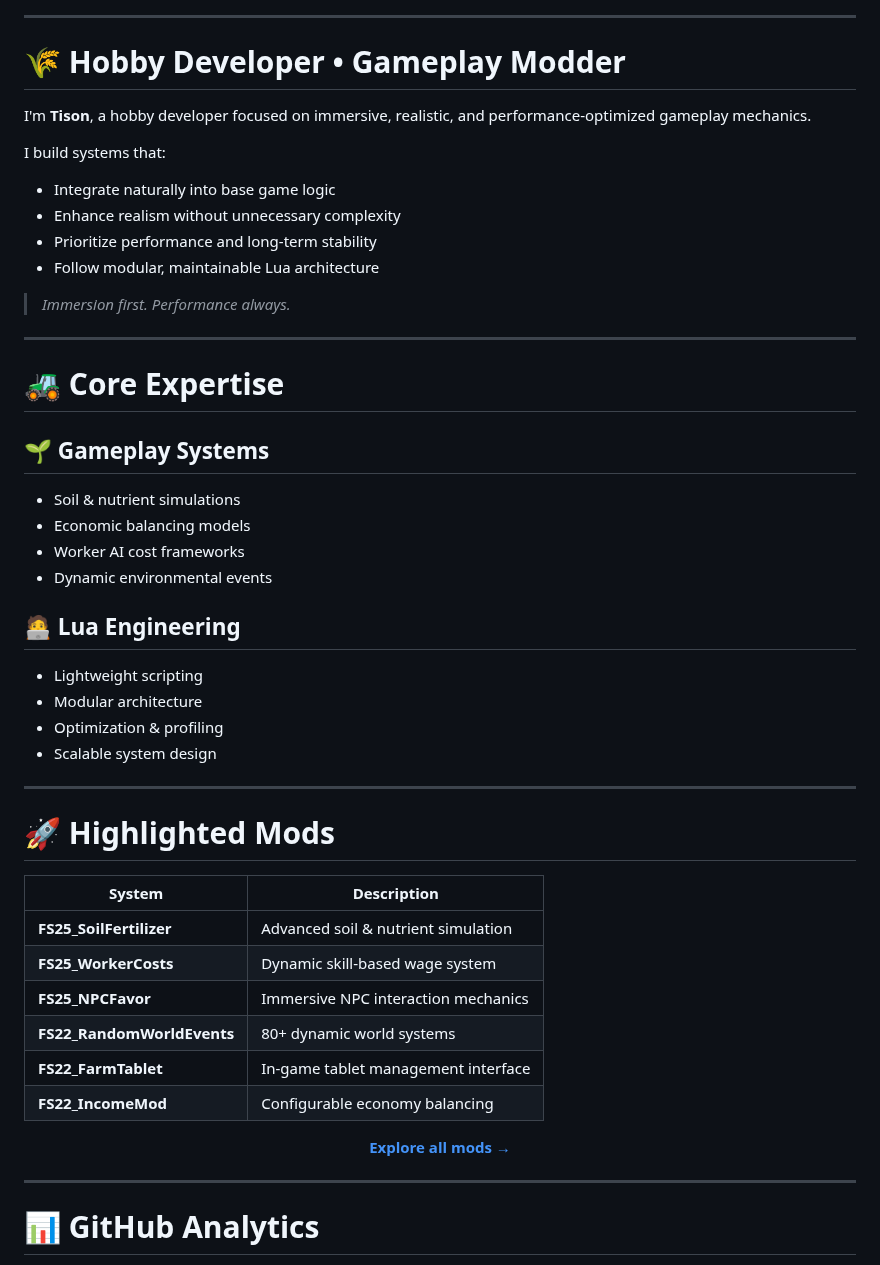
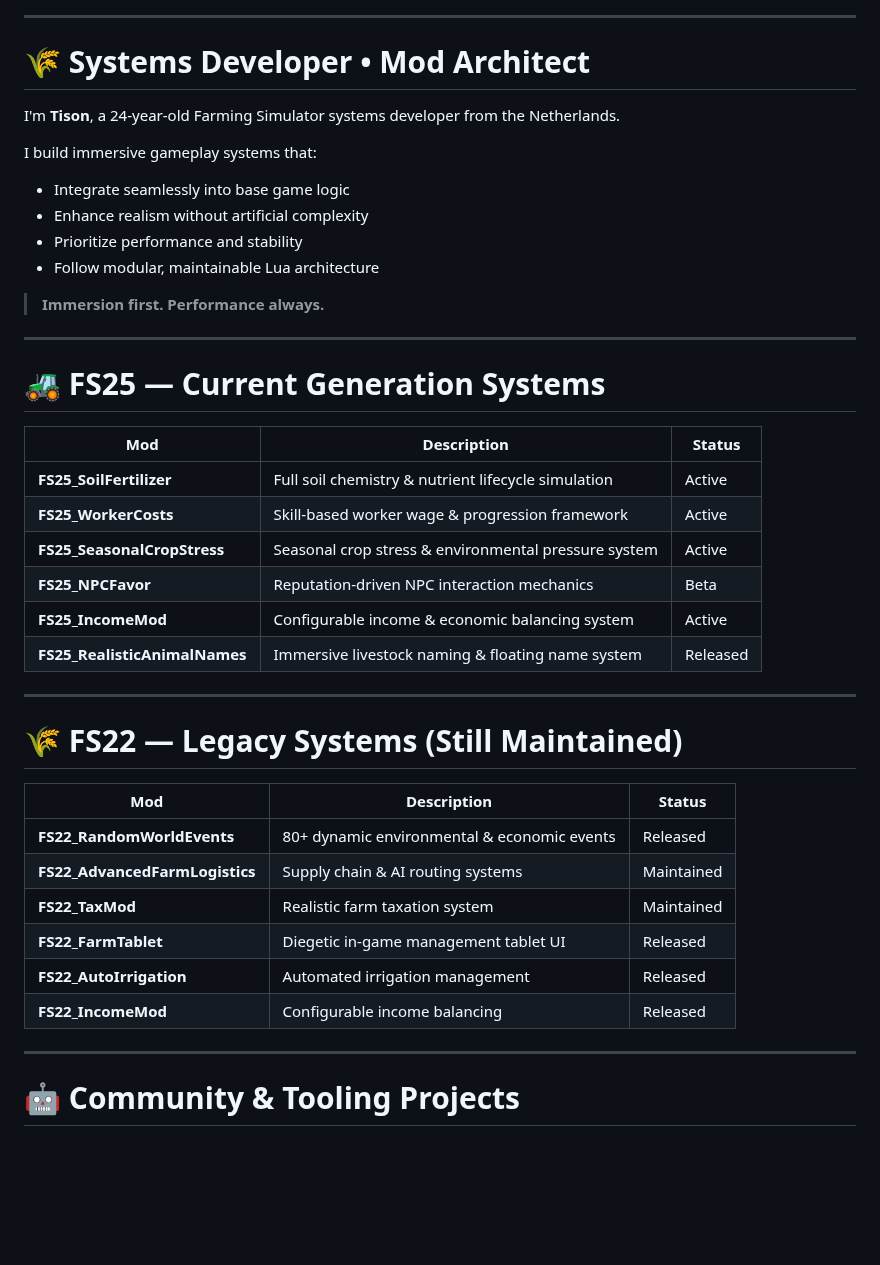
Before and after one commit to TheCodingDad-TisonK/TheCodingDad-TisonK, a Markdown page: README.md, the part around one of its changes. Drawn GitHub-style; blank space fills up the shorter version.

Commit message:
Revise README content and structure
Updated README to reflect changes in focus and expertise.

```diff
--- a/README.md
+++ b/README.md
@@ -36,55 +12,46 @@
 
 ---
 
-# 🌾 Hobby Developer • Gameplay Modder
+# 🌾 Systems Developer • Mod Architect
 
-I'm **Tison**, a hobby developer focused on immersive, realistic, and performance-optimized gameplay mechanics.
+I'm **Tison**, a 24-year-old Farming Simulator systems developer from the Netherlands.
 
-I build systems that:
+I build immersive gameplay systems that:
 
-- Integrate naturally into base game logic
-- Enhance realism without unnecessary complexity
-- Prioritize performance and long-term stability
+- Integrate seamlessly into base game logic
+- Enhance realism without artificial complexity
+- Prioritize performance and stability
 - Follow modular, maintainable Lua architecture
 
-> _Immersion first. Performance always._
+> **Immersion first. Performance always.**
 
 ---
 
-# 🚜 Core Expertise
+# 🚜 FS25 — Current Generation Systems
 
-## 🌱 Gameplay Systems
-- Soil & nutrient simulations
-- Economic balancing models
-- Worker AI cost frameworks
-- Dynamic environmental events
-
-## 🧑‍💻 Lua Engineering
-- Lightweight scripting
-- Modular architecture
-- Optimization & profiling
-- Scalable system design
+| Mod | Description | Status |
+|------|-------------|--------|
+| **FS25_SoilFertilizer** | Full soil chemistry & nutrient lifecycle simulation | Active |
+| **FS25_WorkerCosts** | Skill-based worker wage & progression framework | Active |
+| **FS25_SeasonalCropStress** | Seasonal crop stress & environmental pressure system | Active |
+| **FS25_NPCFavor** | Reputation-driven NPC interaction mechanics | Beta |
+| **FS25_IncomeMod** | Configurable income & economic balancing system | Active |
+| **FS25_RealisticAnimalNames** | Immersive livestock naming & floating name system | Released |
 
 ---
 
-# 🚀 Highlighted Mods
+# 🌾 FS22 — Legacy Systems (Still Maintained)
 
-| System | Description |
-|--------|-------------|
-| **FS25_SoilFertilizer** | Advanced soil & nutrient simulation |
-| **FS25_WorkerCosts** | Dynamic skill-based wage system |
-| **FS25_NPCFavor** | Immersive NPC interaction mechanics |
-| **FS22_RandomWorldEvents** | 80+ dynamic world systems |
-| **FS22_FarmTablet** | In-game tablet management interface |
-| **FS22_IncomeMod** | Configurable economy balancing |
-
-<p align="center">
-  <a href="https://github.com/TheCodingDad-TisonK?tab=repositories">
-    <b>Explore all mods →</b>
-  </a>
-</p>
+| Mod | Description | Status |
+|------|-------------|--------|
+| **FS22_RandomWorldEvents** | 80+ dynamic environmental & economic events | Released |
+| **FS22_AdvancedFarmLogistics** | Supply chain & AI routing systems | Maintained |
+| **FS22_TaxMod** | Realistic farm taxation system | Maintained |
+| **FS22_FarmTablet** | Diegetic in-game management tablet UI | Released |
+| **FS22_AutoIrrigation** | Automated irrigation management | Released |
+| **FS22_IncomeMod** | Configurable income balancing | Released |
 
 ---
 
-# 📊 GitHub Analytics
+# 🤖 Community & Tooling Projects
 
```
Also changed, not shown: other parts of README.md (+26 -52 lines).
